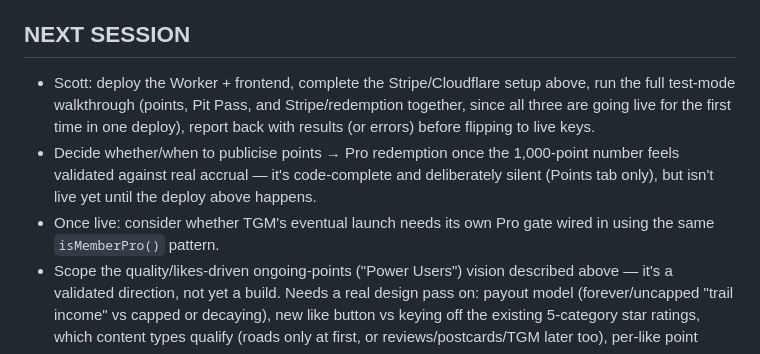
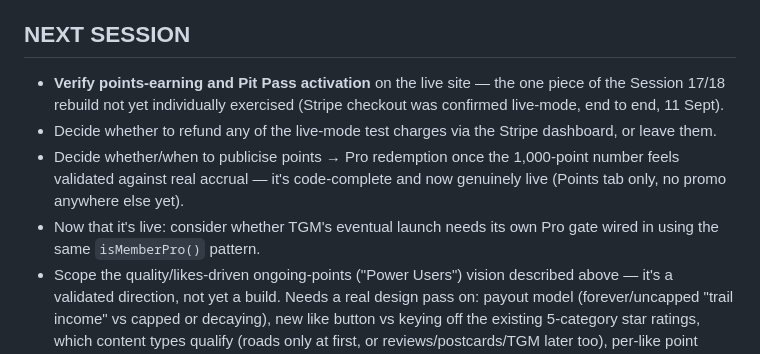
Before and after one commit to SCVD-App/Chasin-Curves, a Markdown page: handoff.md, the part around one of its changes. Rendered like a GitHub page.

```diff
--- a/handoff.md
+++ b/handoff.md
@@ -124,7 +124,8 @@ Confirmed via diff that this mirror is a clean superset of the local repo folder
 
 ## NEXT SESSION
 
-- Scott: deploy the Worker + frontend, complete the Stripe/Cloudflare setup above, run the full test-mode walkthrough (points, Pit Pass, and Stripe/redemption together, since all three are going live for the first time in one deploy), report back with results (or errors) before flipping to live keys.
-- Decide whether/when to publicise points → Pro redemption once the 1,000-point number feels validated against real accrual — it's code-complete and deliberately silent (Points tab only), but isn't live yet until the deploy above happens.
-- Once live: consider whether TGM's eventual launch needs its own Pro gate wired in using the same `isMemberPro()` pattern.
+- **Verify points-earning and Pit Pass activation** on the live site — the one piece of the Session 17/18 rebuild not yet individually exercised (Stripe checkout was confirmed live-mode, end to end, 11 Sept).
+- Decide whether to refund any of the live-mode test charges via the Stripe dashboard, or leave them.
+- Decide whether/when to publicise points → Pro redemption once the 1,000-point number feels validated against real accrual — it's code-complete and now genuinely live (Points tab only, no promo anywhere else yet).
+- Now that it's live: consider whether TGM's eventual launch needs its own Pro gate wired in using the same `isMemberPro()` pattern.
 - Scope the quality/likes-driven ongoing-points ("Power Users") vision described above — it's a validated direction, not yet a build. Needs a real design pass on: payout model (forever/uncapped "trail income" vs capped or decaying), new like button vs keying off the existing 5-category star ratings, which content types qualify (roads only at first, or reviews/postcards/TGM later too), per-like point value, and anti-gaming safeguards. Don't start building off assumptions — this session got Add Roads gating and pricing wrong by guessing instead of asking, so nail down specifics with Scott first.
```
Also changed, not shown: other parts of handoff.md (+15 -15 lines).
